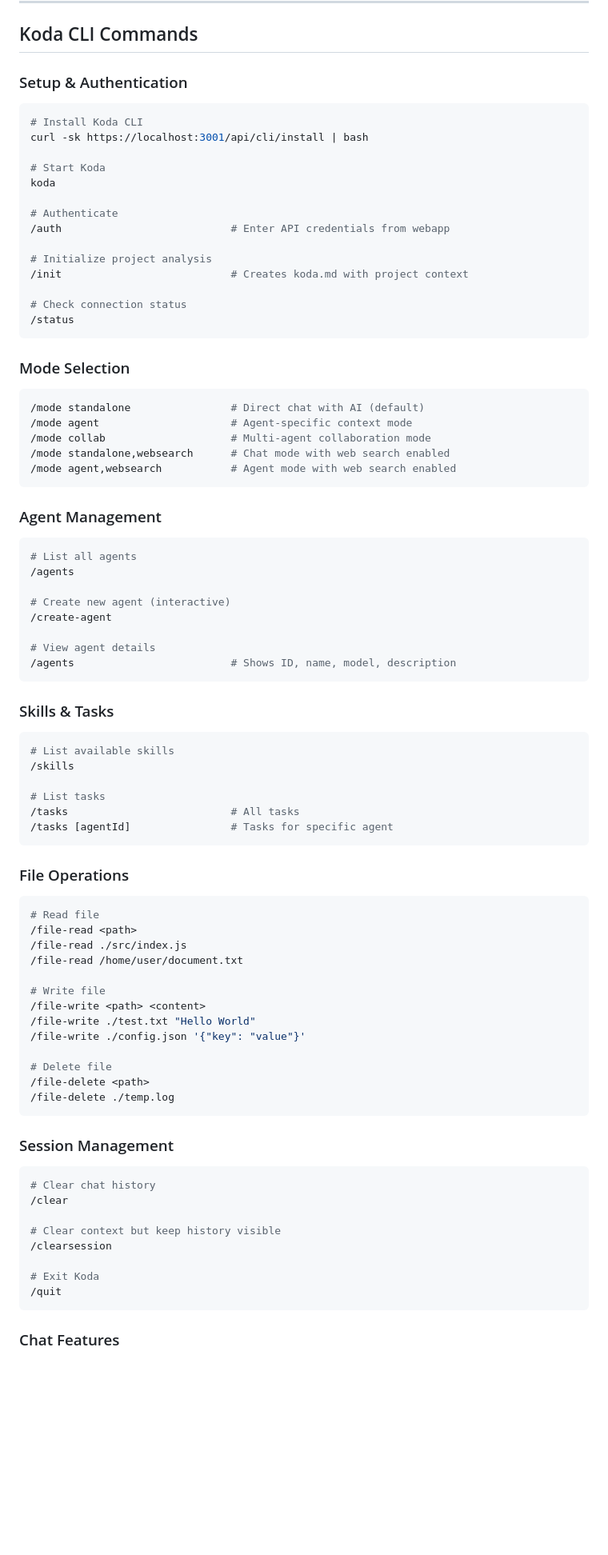
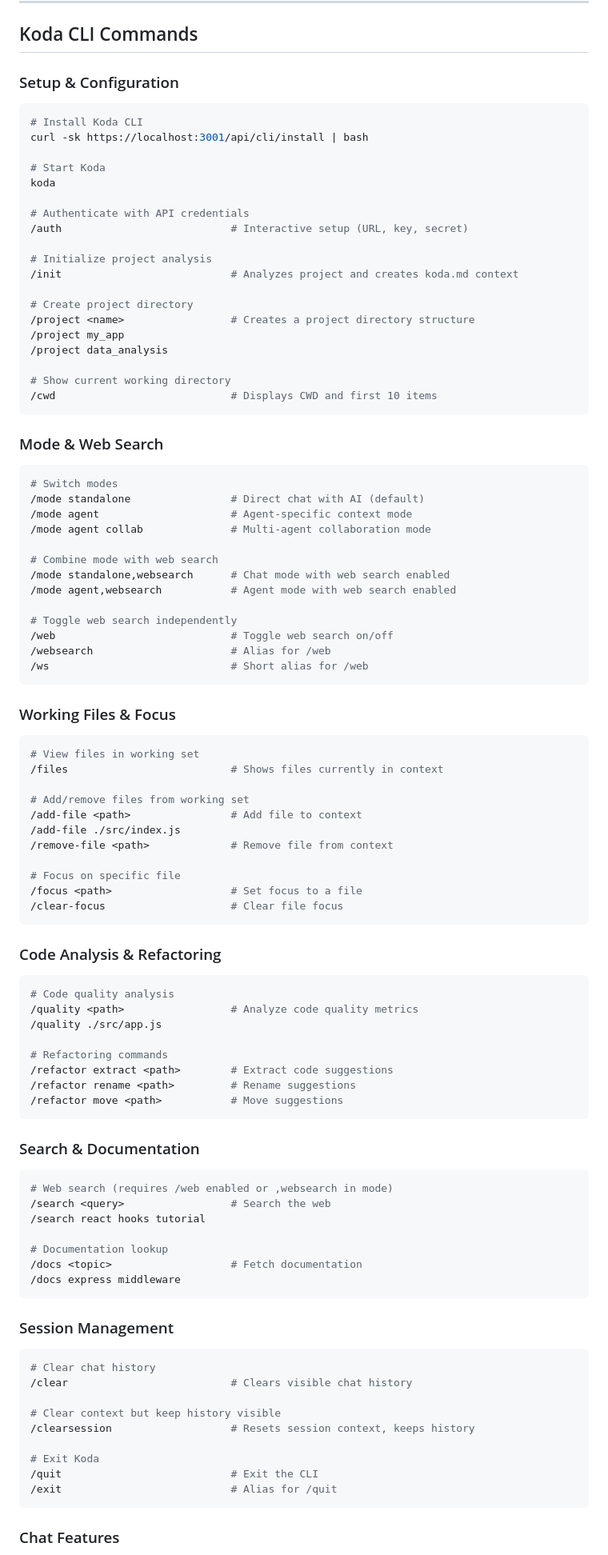
Before and after one commit to frontierstack/Open-Source-Model-Manager, a Markdown page: COMMANDS.md, the part around one of its changes. Shown at 80% size. Rendered like a GitHub page; blank space fills up the shorter version.

Commit message:
Update Koda CLI commands documentation
- Remove non-existent commands (/status, /agents, /skills, /tasks, /file-read, /file-write, /file-delete)
- Add missing commands (/files, /add-file, /remove-file, /focus, /clear-focus, /quality, /refactor, /search, /docs)
- Fix /mode syntax (agent collab instead of collab)
- Add /web, /websearch, /ws toggle commands
- Add web-dependent skills section
- Update command descriptions to match actual behavior

Co-Authored-By: Claude Opus 4.5 <noreply@anthropic.com>

````diff
--- a/COMMANDS.md
+++ b/COMMANDS.md
@@ -305,7 +305,7 @@ docker compose exec webapp cat /etc/os-release
 
 ## Koda CLI Commands
 
-### Setup & Authentication
+### Setup & Configuration
 
 ```bash
 # Install Koda CLI
@@ -314,79 +314,92 @@ curl -sk https://localhost:3001/api/cli/install | bash
 # Start Koda
 koda
 
-# Authenticate
-/auth                           # Enter API credentials from webapp
+# Authenticate with API credentials
+/auth                           # Interactive setup (URL, key, secret)
 
 # Initialize project analysis
-/init                           # Creates koda.md with project context
+/init                           # Analyzes project and creates koda.md context
 
-# Check connection status
-/status
+# Create project directory
+/project <name>                 # Creates a project directory structure
+/project my_app
+/project data_analysis
+
+# Show current working directory
+/cwd                            # Displays CWD and first 10 items
 ```
 
-### Mode Selection
+### Mode & Web Search
 
 ```bash
+# Switch modes
 /mode standalone                # Direct chat with AI (default)
 /mode agent                     # Agent-specific context mode
-/mode collab                    # Multi-agent collaboration mode
+/mode agent collab              # Multi-agent collaboration mode
+
+# Combine mode with web search
 /mode standalone,websearch      # Chat mode with web search enabled
 /mode agent,websearch           # Agent mode with web search enabled
+
+# Toggle web search independently
+/web                            # Toggle web search on/off
+/websearch                      # Alias for /web
+/ws                             # Short alias for /web
 ```
 
-### Agent Management
+### Working Files & Focus
 
 ```bash
-# List all agents
-/agents
+# View files in working set
+/files                          # Shows files currently in context
 
-# Create new agent (interactive)
-/create-agent
+# Add/remove files from working set
+/add-file <path>                # Add file to context
+/add-file ./src/index.js
+/remove-file <path>             # Remove file from context
 
-# View agent details
-/agents                         # Shows ID, name, model, description
+# Focus on specific file
+/focus <path>                   # Set focus to a file
+/clear-focus                    # Clear file focus
 ```
 
-### Skills & Tasks
+### Code Analysis & Refactoring
 
 ```bash
-# List available skills
-/skills
+# Code quality analysis
+/quality <path>                 # Analyze code quality metrics
+/quality ./src/app.js
 
-# List tasks
-/tasks                          # All tasks
-/tasks [agentId]                # Tasks for specific agent
+# Refactoring commands
+/refactor extract <path>        # Extract code suggestions
+/refactor rename <path>         # Rename suggestions
+/refactor move <path>           # Move suggestions
 ```
 
-### File Operations
+### Search & Documentation
 
 ```bash
-# Read file
-/file-read <path>
-/file-read ./src/index.js
-/file-read /home/user/document.txt
+# Web search (requires /web enabled or ,websearch in mode)
+/search <query>                 # Search the web
+/search react hooks tutorial
 
-# Write file
-/file-write <path> <content>
-/file-write ./test.txt "Hello World"
-/file-write ./config.json '{"key": "value"}'
-
-# Delete file
-/file-delete <path>
-/file-delete ./temp.log
+# Documentation lookup
+/docs <topic>                   # Fetch documentation
+/docs express middleware
 ```
 
 ### Session Management
 
 ```bash
 # Clear chat history
-/clear
+/clear                          # Clears visible chat history
 
 # Clear context but keep history visible
-/clearsession
+/clearsession                   # Resets session context, keeps history
 
 # Exit Koda
-/quit
+/quit                           # Exit the CLI
+/exit                           # Alias for /quit
 ```
 
 ### Chat Features
````
Also changed, not shown: other parts of COMMANDS.md (+14 -10 lines).
